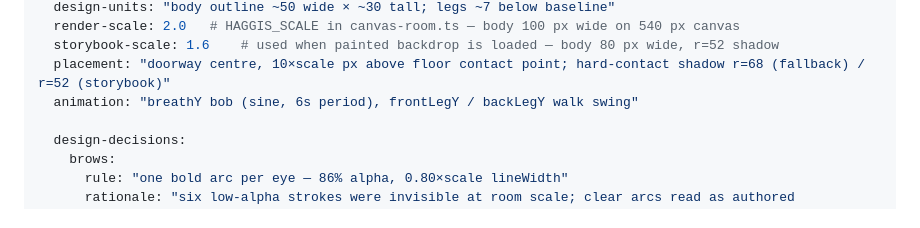
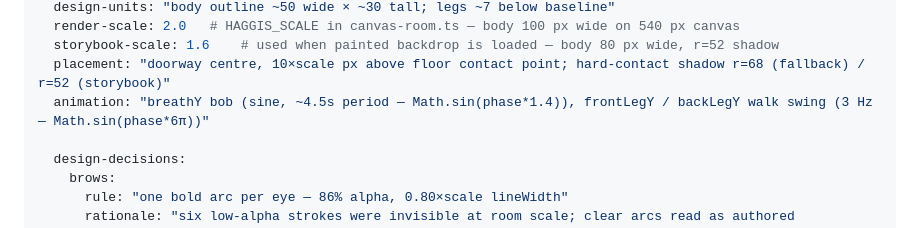
Before and after one commit to Giftedx/ha-ggis-hub, a Markdown page: DESIGN.md, the part around the change. Rendered like a GitHub page.

Commit message:
docs: fix breath-bob period and add walk-cycle formula to DESIGN.md
animation field said "6s period" but Math.sin(phase*1.4) gives
2π/1.4 ≈ 4.5s. Added explicit formula references for both animations
so the spec and the code stay lockstep.

Co-Authored-By: Claude Sonnet 4.6 <noreply@anthropic.com>

```diff
--- a/DESIGN.md
+++ b/DESIGN.md
@@ -289,7 +289,7 @@ mascot:
   render-scale: 2.0   # HAGGIS_SCALE in canvas-room.ts — body 100 px wide on 540 px canvas
   storybook-scale: 1.6    # used when painted backdrop is loaded — body 80 px wide, r=52 shadow
   placement: "doorway centre, 10×scale px above floor contact point; hard-contact shadow r=68 (fallback) / r=52 (storybook)"
-  animation: "breathY bob (sine, 6s period), frontLegY / backLegY walk swing"
+  animation: "breathY bob (sine, ~4.5s period — Math.sin(phase*1.4)), frontLegY / backLegY walk swing (3 Hz — Math.sin(phase*6π))"
 
   design-decisions:
     brows:
```
